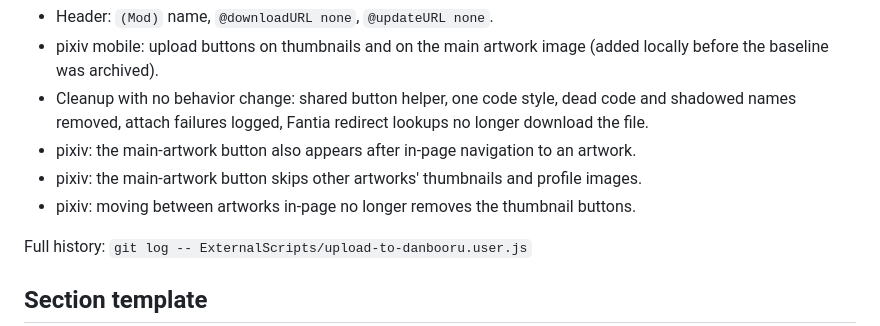
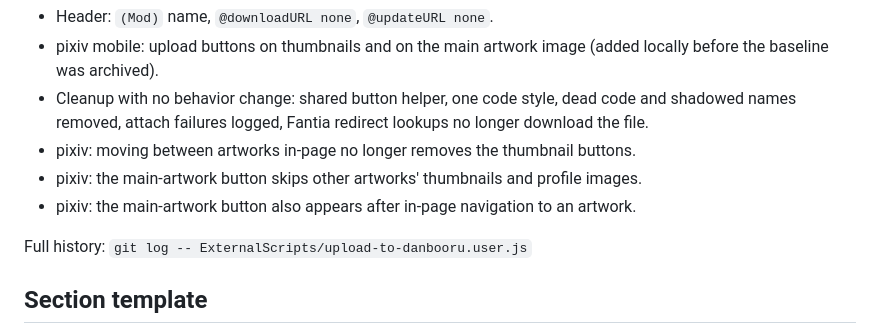
Before and after one commit to AkaringoP/JavaScripts, a Markdown page: ExternalScripts/README.md, the part around the change. Rendered like a GitHub page.

Commit message:
docs(externalscripts): order the Upload To Danbooru change list, rewrap note
Co-Authored-By: Claude Fable 5.1 <noreply@anthropic.com>
Claude-Session: https://claude.ai/code/session_011nd9prg2yD3awbtJ4N83SW

```diff
--- a/ExternalScripts/README.md
+++ b/ExternalScripts/README.md
@@ -73,9 +73,9 @@ Changes from the original:
 - Header: `(Mod)` name, `@downloadURL none`, `@updateURL none`.
 - pixiv mobile: upload buttons on thumbnails and on the main artwork image (added locally before the baseline was archived).
 - Cleanup with no behavior change: shared button helper, one code style, dead code and shadowed names removed, attach failures logged, Fantia redirect lookups no longer download the file.
+- pixiv: moving between artworks in-page no longer removes the thumbnail buttons.
+- pixiv: the main-artwork button skips other artworks' thumbnails and profile images.
 - pixiv: the main-artwork button also appears after in-page navigation to an artwork.
-- pixiv: the main-artwork button skips other artworks' thumbnails and profile images.
-- pixiv: moving between artworks in-page no longer removes the thumbnail buttons.
 
 Full history: `git log -- ExternalScripts/upload-to-danbooru.user.js`
 
```
Also changed, not shown: ExternalScripts/CLAUDE.md (+4 -4 lines).
